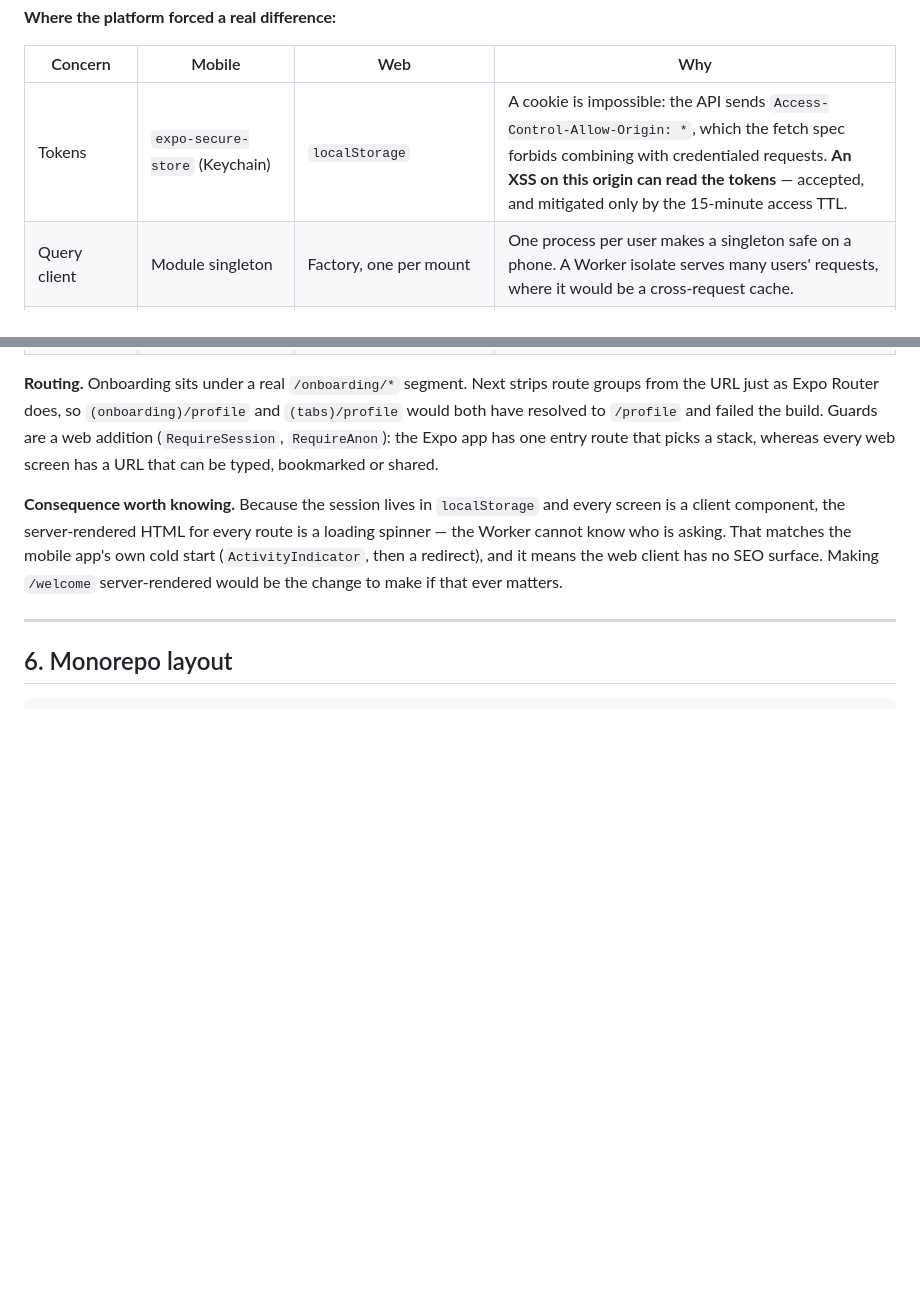
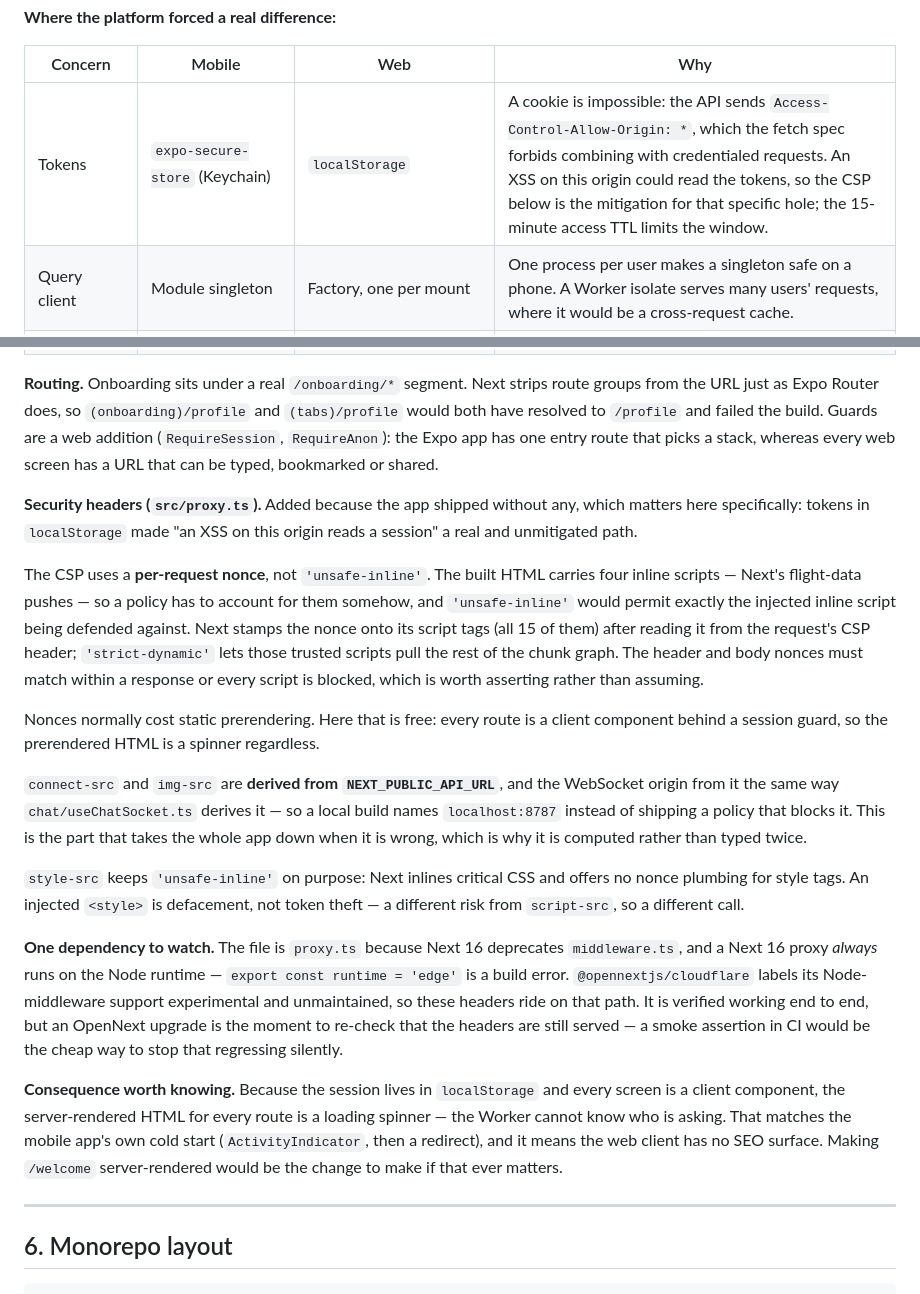
Before and after one commit to matthewships/buddy, a Markdown page: ARCHITECTURE.md, 2 parts joined by grey strips. Drawn GitHub-style; blank space fills up the shorter version.

Commit message:
Document the web security headers and the path they depend on
ARCHITECTURE.md §5.4 gets the reasoning: why nonces rather than
'unsafe-inline', why losing static prerendering costs nothing here, why
connect-src and img-src are derived from NEXT_PUBLIC_API_URL rather than
typed twice, and why style-src keeps 'unsafe-inline' as a deliberate
different call rather than an oversight.

Both files also record the dependency worth watching: a Next 16 proxy
always runs on Node, and @opennextjs/cloudflare calls its Node-middleware
support experimental. An OpenNext upgrade is the moment to re-check the
headers are still sent, because losing them would not fail a build — which
is the argument for the CI assertion now noted alongside the missing web
test suite.

The localStorage row in the differences table no longer says the XSS risk
is unmitigated, because it now is.

```diff
--- a/ARCHITECTURE.md
+++ b/ARCHITECTURE.md
@@ -359,7 +359,7 @@ readable.
 
 | Concern | Mobile | Web | Why |
 | --- | --- | --- | --- |
-| Tokens | `expo-secure-store` (Keychain) | `localStorage` | A cookie is impossible: the API sends `Access-Control-Allow-Origin: *`, which the fetch spec forbids combining with credentialed requests. **An XSS on this origin can read the tokens** — accepted, and mitigated only by the 15-minute access TTL. |
+| Tokens | `expo-secure-store` (Keychain) | `localStorage` | A cookie is impossible: the API sends `Access-Control-Allow-Origin: *`, which the fetch spec forbids combining with credentialed requests. An XSS on this origin could read the tokens, so the CSP below is the mitigation for that specific hole; the 15-minute access TTL limits the window. |
 | Query client | Module singleton | Factory, one per mount | One process per user makes a singleton safe on a phone. A Worker isolate serves many users' requests, where it would be a cross-request cache. |
 | Avatars | `expo-image` | `<img crossOrigin>` | **Load-bearing.** `secureHeaders()` puts `Cross-Origin-Resource-Policy: same-origin` on `/api/media/*`; a plain cross-origin `<img>` is a `no-cors` request and CORP refuses it, so every avatar would fail on web while working in the app, which never applies CORP. `crossOrigin` makes it a CORS request, which CORP does not police and the route's existing `ACAO: *` satisfies. The alternative was weakening CORP in the API. |
 | Avatar upload | `expo-image-picker` (crops, re-encodes) | `<input type="file">` + canvas | The picker was doing the 1:1 crop and quality reduction. The server caps uploads at 5 MB and a phone camera clears that, so the resize had to be reimplemented, not dropped. |
@@ -376,6 +376,41 @@ and `(tabs)/profile` would both have resolved to `/profile` and failed the
 build. Guards are a web addition (`RequireSession`, `RequireAnon`): the Expo
 app has one entry route that picks a stack, whereas every web screen has a URL
 that can be typed, bookmarked or shared.
+
+**Security headers (`src/proxy.ts`).** Added because the app shipped without
+any, which matters here specifically: tokens in `localStorage` made "an XSS on
+this origin reads a session" a real and unmitigated path.
+
+The CSP uses a **per-request nonce**, not `'unsafe-inline'`. The built HTML
+carries four inline scripts — Next's flight-data pushes — so a policy has to
+account for them somehow, and `'unsafe-inline'` would permit exactly the
+injected inline script being defended against. Next stamps the nonce onto its
+script tags (all 15 of them) after reading it from the request's CSP header;
+`'strict-dynamic'` lets those trusted scripts pull the rest of the chunk graph.
+The header and body nonces must match within a response or every script is
+blocked, which is worth asserting rather than assuming.
+
+Nonces normally cost static prerendering. Here that is free: every route is a
+client component behind a session guard, so the prerendered HTML is a spinner
+regardless.
+
+`connect-src` and `img-src` are **derived from `NEXT_PUBLIC_API_URL`**, and the
+WebSocket origin from it the same way `chat/useChatSocket.ts` derives it — so a
+local build names `localhost:8787` instead of shipping a policy that blocks it.
+This is the part that takes the whole app down when it is wrong, which is why it
+is computed rather than typed twice.
+
+`style-src` keeps `'unsafe-inline'` on purpose: Next inlines critical CSS and
+offers no nonce plumbing for style tags. An injected `<style>` is defacement,
+not token theft — a different risk from `script-src`, so a different call.
+
+**One dependency to watch.** The file is `proxy.ts` because Next 16 deprecates
+`middleware.ts`, and a Next 16 proxy *always* runs on the Node runtime —
+`export const runtime = 'edge'` is a build error. `@opennextjs/cloudflare`
+labels its Node-middleware support experimental and unmaintained, so these
+headers ride on that path. It is verified working end to end, but an OpenNext
+upgrade is the moment to re-check that the headers are still served — a smoke
+assertion in CI would be the cheap way to stop that regressing silently.
 
 **Consequence worth knowing.** Because the session lives in `localStorage` and
 every screen is a client component, the server-rendered HTML for every route is
```
Also changed, not shown: README.md (+10 -1 lines).
